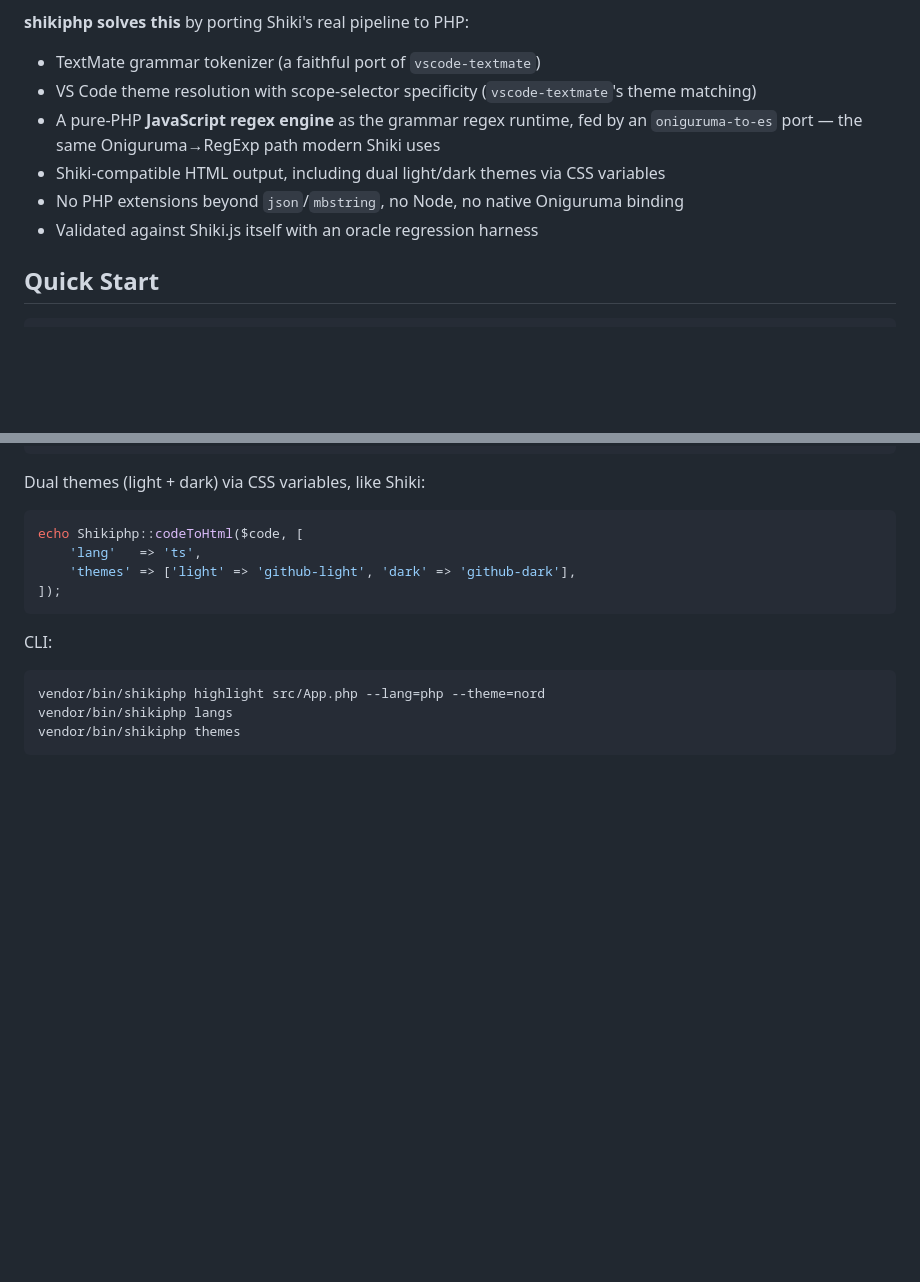
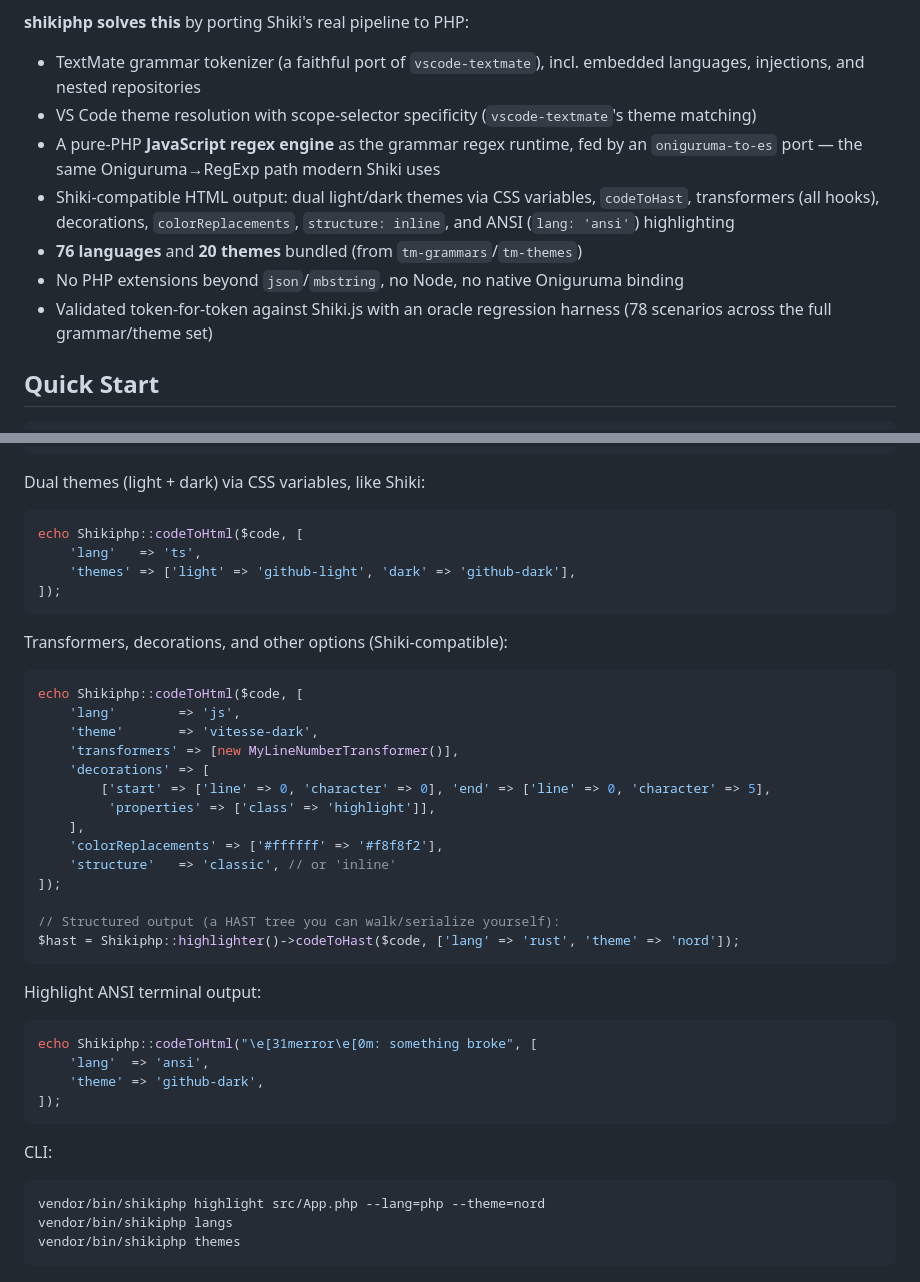
Before and after one commit to inline0/shikiphp, a Markdown page: README.md, 2 parts joined by grey strips. Drawn GitHub-style; blank space fills up the shorter version.

````diff
--- a/README.md
+++ b/README.md
@@ -32,13 +32,18 @@ Laravel/WordPress/static-site build step.
 
 **shikiphp solves this** by porting Shiki's real pipeline to PHP:
 
-- TextMate grammar tokenizer (a faithful port of `vscode-textmate`)
+- TextMate grammar tokenizer (a faithful port of `vscode-textmate`), incl.
+  embedded languages, injections, and nested repositories
 - VS Code theme resolution with scope-selector specificity (`vscode-textmate`'s theme matching)
 - A pure-PHP **JavaScript regex engine** as the grammar regex runtime, fed by an
   `oniguruma-to-es` port — the same Oniguruma→RegExp path modern Shiki uses
-- Shiki-compatible HTML output, including dual light/dark themes via CSS variables
+- Shiki-compatible HTML output: dual light/dark themes via CSS variables,
+  `codeToHast`, transformers (all hooks), decorations, `colorReplacements`,
+  `structure: inline`, and ANSI (`lang: 'ansi'`) highlighting
+- **76 languages** and **20 themes** bundled (from `tm-grammars`/`tm-themes`)
 - No PHP extensions beyond `json`/`mbstring`, no Node, no native Oniguruma binding
-- Validated against Shiki.js itself with an oracle regression harness
+- Validated token-for-token against Shiki.js with an oracle regression harness
+  (78 scenarios across the full grammar/theme set)
 
 ## Quick Start
 
@@ -69,6 +74,34 @@ echo Shikiphp::codeToHtml($code, [
 ]);
 ```
 
+Transformers, decorations, and other options (Shiki-compatible):
+
+```php
+echo Shikiphp::codeToHtml($code, [
+    'lang'        => 'js',
+    'theme'       => 'vitesse-dark',
+    'transformers' => [new MyLineNumberTransformer()],
+    'decorations' => [
+        ['start' => ['line' => 0, 'character' => 0], 'end' => ['line' => 0, 'character' => 5],
+         'properties' => ['class' => 'highlight']],
+    ],
+    'colorReplacements' => ['#ffffff' => '#f8f8f2'],
+    'structure'   => 'classic', // or 'inline'
+]);
+
+// Structured output (a HAST tree you can walk/serialize yourself):
+$hast = Shikiphp::highlighter()->codeToHast($code, ['lang' => 'rust', 'theme' => 'nord']);
+```
+
+Highlight ANSI terminal output:
+
+```php
+echo Shikiphp::codeToHtml("\e[31merror\e[0m: something broke", [
+    'lang'  => 'ansi',
+    'theme' => 'github-dark',
+]);
+```
+
 CLI:
 
 ```bash
````
Also changed, not shown: CHANGELOG.md (added, +32 -0 lines), CLAUDE.md (+4 -1 lines).
